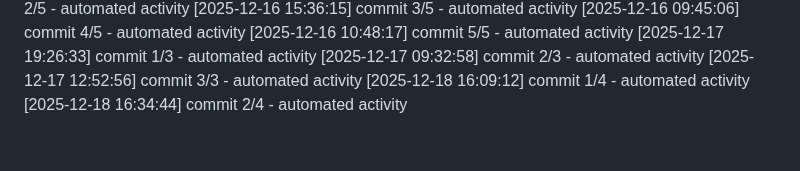
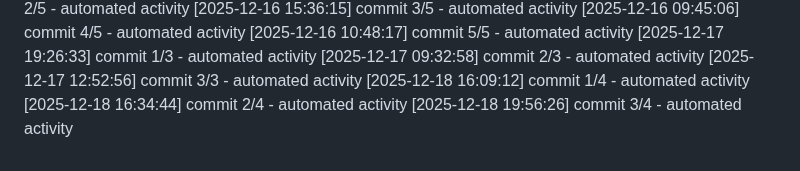
Before and after one commit to Aditya1787/Jibble-main, a Markdown page: logs/activity.md, the part around the change. GitHub-like rendering.

Commit message:
chore: update activity log

```diff
--- a/logs/activity.md
+++ b/logs/activity.md
@@ -482,3 +482,4 @@
 [2025-12-17 12:52:56] commit 3/3 - automated activity
 [2025-12-18 16:09:12] commit 1/4 - automated activity
 [2025-12-18 16:34:44] commit 2/4 - automated activity
+[2025-12-18 19:56:26] commit 3/4 - automated activity
```
